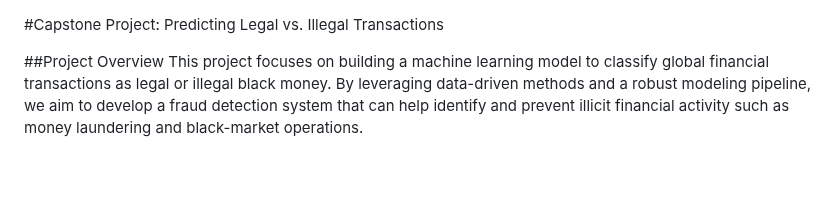
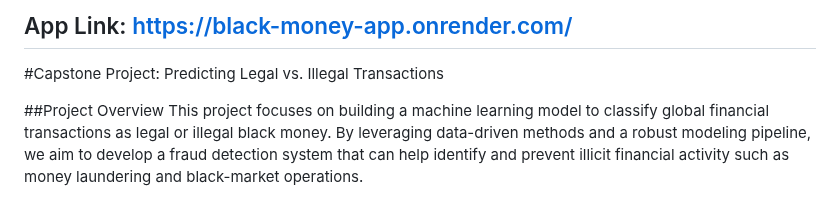
Before and after one commit to NguyenThiKimKhue/Project4_Black-Money-Transaction_App, a Markdown page: README.md, the part around the change. GitHub-like rendering; blank space fills up the shorter version.

```diff
--- a/README.md
+++ b/README.md
@@ -1,3 +1,5 @@
+## App Link: https://black-money-app.onrender.com/
+
 #Capstone Project: Predicting Legal vs. Illegal Transactions
 
 ##Project Overview
```
